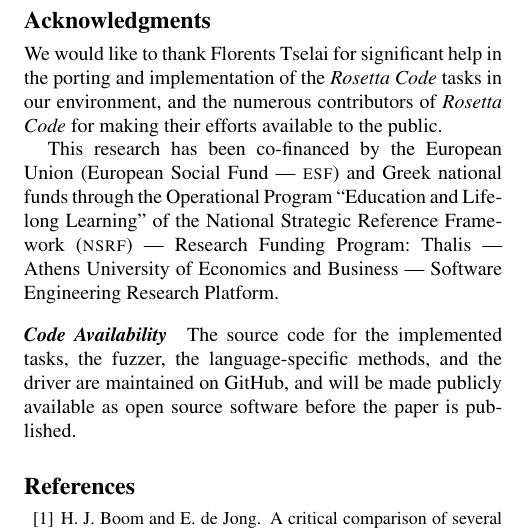
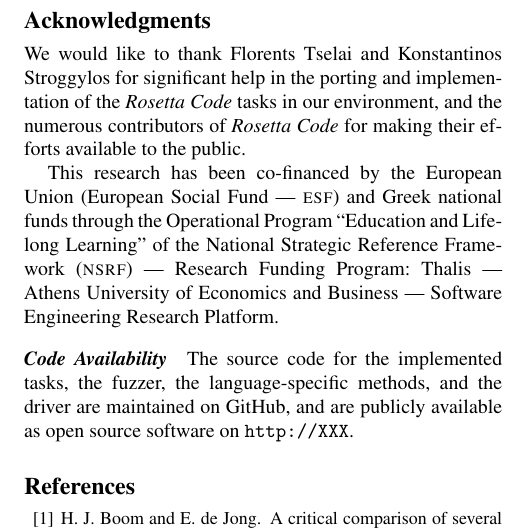
Before and after one commit to bkarak/fuzzer-fat-fingers, a LaTeX paper (pub/fuzzer.tex): part of one column of page 7 of 8, cut so that both start at the same text. Compiled offline with pdfLaTeX; a missing font is replaced by an installed copy or a similar font.

Commit message:
added github url (placeholder) in availability; added circular in acks

```diff
--- a/pub/fuzzer.tex
+++ b/pub/fuzzer.tex
@@ -634,8 +634,8 @@ test coverage analysis.
 
 \acks
 
-We would like to thank Florents Tselai for significant
-help in the porting and implementation of the
+We would like to thank Florents Tselai and Konstantinos Stroggylos
+for significant help in the porting and implementation of the
 {\em Rosetta Code} tasks in our environment,
 and the numerous contributors of {\em Rosetta Code} for
 making their efforts available to the public.
@@ -655,8 +655,8 @@ the implemented tasks,
 the fuzzer,
 the language-specific methods, and
 the driver are maintained on GitHub, and
-will be made publicly available as open source software
-before the paper is published.
+are publicly available as open source software on \url{http://XXX}.
+
 % XXX STEREO
 
 % We recommend abbrvnat bibliography style.
```
